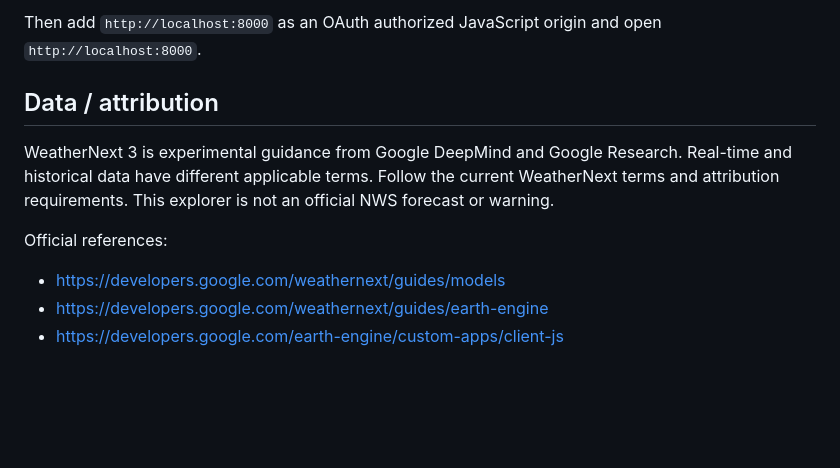
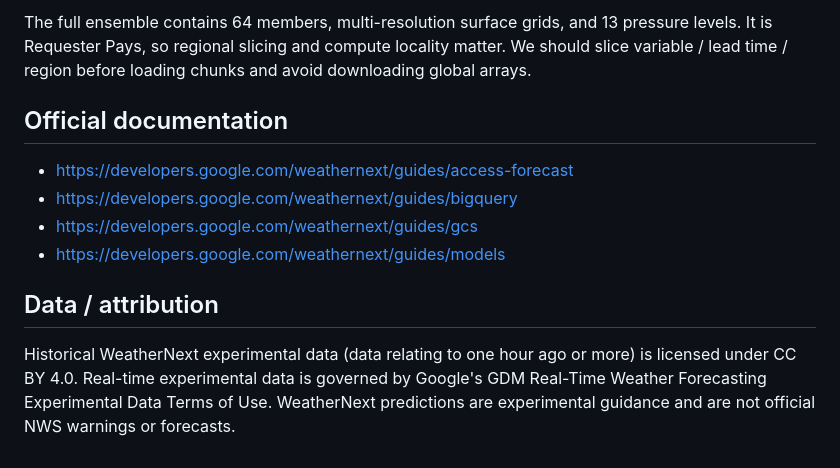
Before and after one commit to mefferso/WeatherNext3-Explorer, a Markdown page: README.md, the part around one of its changes. GitHub-like rendering; blank space fills up the shorter version.

```diff
--- a/README.md
+++ b/README.md
@@ -58,12 +64,13 @@ python -m http.server 8000
 
-Then add `http://localhost:8000` as an OAuth authorized JavaScript origin and open `http://localhost:8000`.
+The full ensemble contains 64 members, multi-resolution surface grids, and 13 pressure levels. It is Requester Pays, so regional slicing and compute locality matter. We should slice variable / lead time / region before loading chunks and avoid downloading global arrays.
+
+## Official documentation
+
+- https://developers.google.com/weathernext/guides/access-forecast
+- https://developers.google.com/weathernext/guides/bigquery
+- https://developers.google.com/weathernext/guides/gcs
+- https://developers.google.com/weathernext/guides/models
 
 ## Data / attribution
 
-WeatherNext 3 is experimental guidance from Google DeepMind and Google Research. Real-time and historical data have different applicable terms. Follow the current WeatherNext terms and attribution requirements. This explorer is not an official NWS forecast or warning.
-
-Official references:
-
-- https://developers.google.com/weathernext/guides/models
-- https://developers.google.com/weathernext/guides/earth-engine
-- https://developers.google.com/earth-engine/custom-apps/client-js
+Historical WeatherNext experimental data (data relating to one hour ago or more) is licensed under CC BY 4.0. Real-time experimental data is governed by Google's GDM Real-Time Weather Forecasting Experimental Data Terms of Use. WeatherNext predictions are experimental guidance and are not official NWS warnings or forecasts.
```
Also changed, not shown: other parts of README.md (+40 -34 lines).
